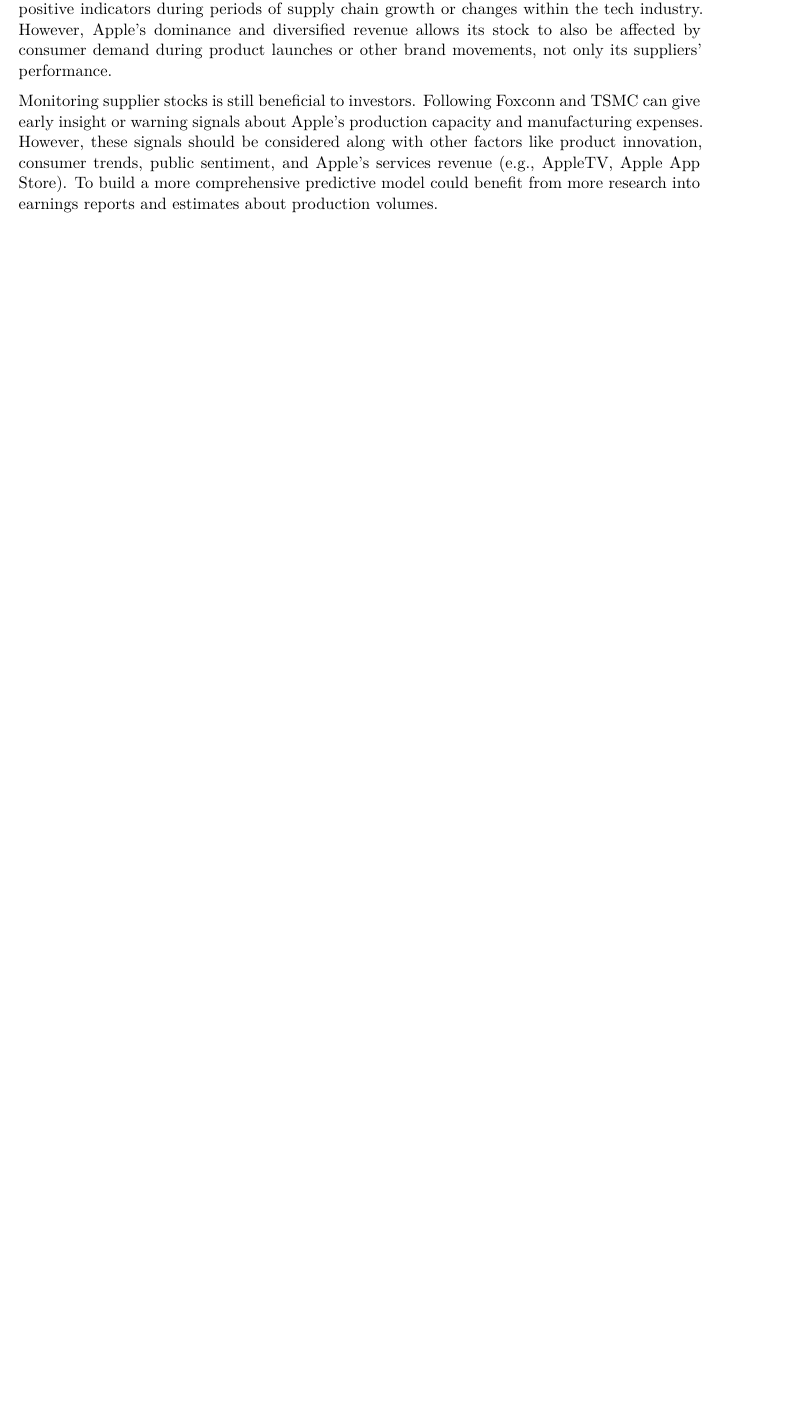
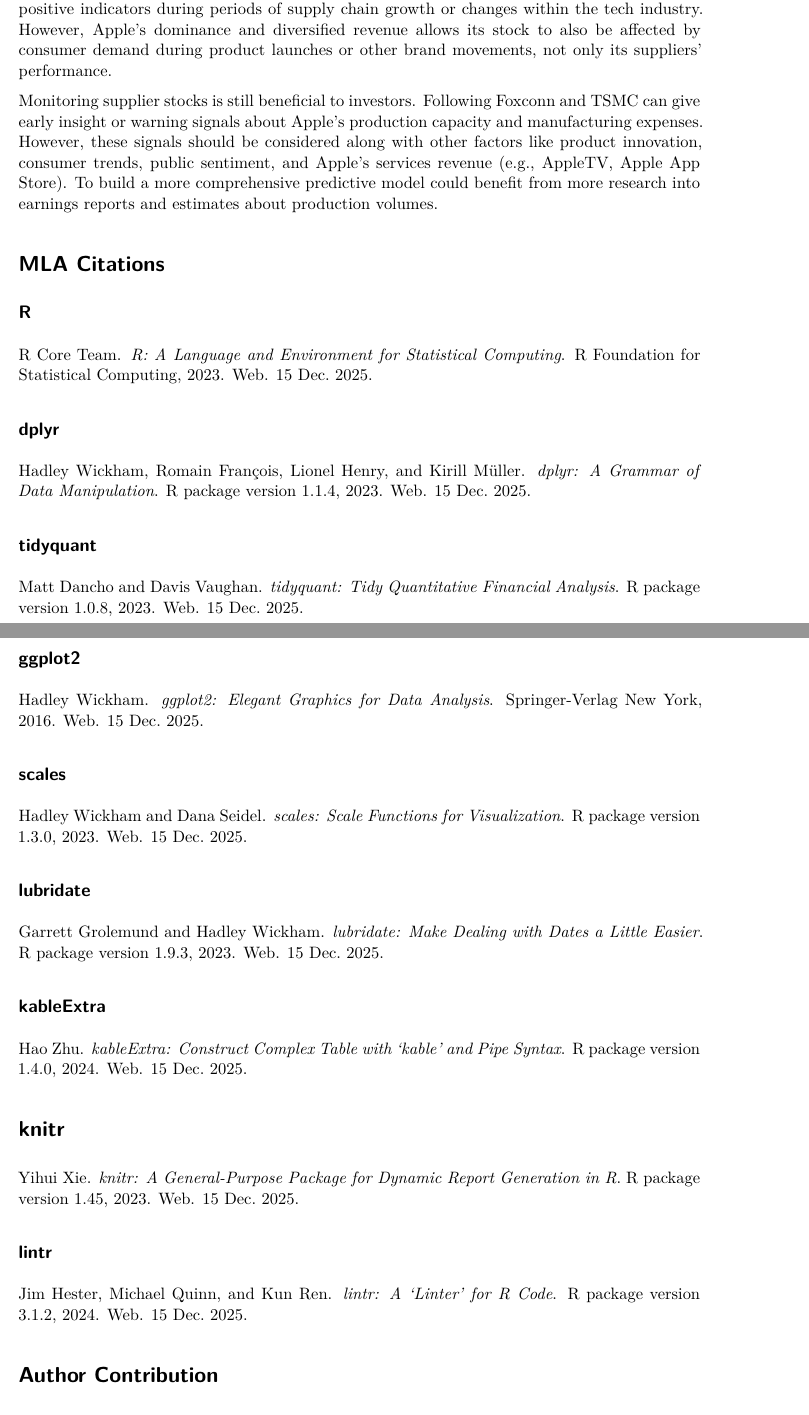
Before and after one commit to Stat184-Fall2025/Sec5_FP_David_Rishi_Jasmine, a Quarto document (Project.qmd): part of page 6 of 12 before the commit and two parts of pages 6 and 7 of 13 after it, the two joined at a grey line, cut so that both start at the same text, the shorter picture padded with empty space. Rendered offline with R 4.5, knitr and Pandoc in place of Quarto, then LaTeX, with nearby package versions; some code elsewhere in the file could not run offline; common packages that the code uses without loading them are loaded.

Commit message:
Citations
Address issue #7 by adding MLA citations for R and all of the packages that we used.

```diff
--- a/Project.qmd
+++ b/Project.qmd
@@ -12,10 +12,10 @@
     margin-top: 1in
     margin-bottom: 1in
 execute:
+  warning: false
+  message: false
   echo: false
   eval: true
-  warning: false
-  message: false
 engine: knitr
 ---
 
@@ -245,6 +245,46 @@
 
 # Conclusion
 
-Our analysis suggests that while Apple's stock performance has correlation with key suppliers, the relationship is complex and influenced by external factors.  Foxconn and TSMC provide positive indicators during periods of supply chain growth or changes within the tech industry.  However, Apple's dominance and diversified revenue allows its stock to also be affected by consumer demand during product launches or other brand movements, not only its suppliers' performance.
+Our analysis suggests that while Apple's stock performance has correlation with key suppliers, the relationship is complex and influenced by external factors. Foxconn and TSMC provide positive indicators during periods of supply chain growth or changes within the tech industry. However, Apple's dominance and diversified revenue allows its stock to also be affected by consumer demand during product launches or other brand movements, not only its suppliers' performance.
 
-Monitoring supplier stocks is still beneficial to investors.  Following Foxconn and TSMC can give early insight or warning signals about Apple's production capacity and manufacturing expenses.  However, these signals should be considered along with other factors like product innovation, consumer trends, public sentiment, and Apple's services revenue (e.g., AppleTV, Apple App Store).  To build a more comprehensive predictive model could benefit from more research into earnings reports and estimates about production volumes.
+Monitoring supplier stocks is still beneficial to investors. Following Foxconn and TSMC can give early insight or warning signals about Apple's production capacity and manufacturing expenses. However, these signals should be considered along with other factors like product innovation, consumer trends, public sentiment, and Apple's services revenue (e.g., AppleTV, Apple App Store). To build a more comprehensive predictive model could benefit from more research into earnings reports and estimates about production volumes.
+
+# MLA Citations
+
+## R
+
+R Core Team. *R: A Language and Environment for Statistical Computing*. R Foundation for Statistical Computing, 2023. Web. 15 Dec. 2025.
+
+## dplyr
+
+Hadley Wickham, Romain François, Lionel Henry, and Kirill Müller. *dplyr: A Grammar of Data Manipulation*. R package version 1.1.4, 2023. Web. 15 Dec. 2025.
+
+## tidyquant
+
+Matt Dancho and Davis Vaughan. *tidyquant: Tidy Quantitative Financial Analysis*. R package version 1.0.8, 2023. Web. 15 Dec. 2025.
+
+## ggplot2
+
+Hadley Wickham. *ggplot2: Elegant Graphics for Data Analysis*. Springer-Verlag New York, 2016. Web. 15 Dec. 2025.
+
+## scales
+
+Hadley Wickham and Dana Seidel. *scales: Scale Functions for Visualization*. R package version 1.3.0, 2023. Web. 15 Dec. 2025.
+
+## lubridate
+
+Garrett Grolemund and Hadley Wickham. *lubridate: Make Dealing with Dates a Little Easier*. R package version 1.9.3, 2023. Web. 15 Dec. 2025.
+
+## kableExtra
+
+Hao Zhu. *kableExtra: Construct Complex Table with 'kable' and Pipe Syntax*. R package version 1.4.0, 2024. Web. 15 Dec. 2025.
+
+# knitr
+
+Yihui Xie. *knitr: A General-Purpose Package for Dynamic Report Generation in R*. R package version 1.45, 2023. Web. 15 Dec. 2025.
+
+## lintr
+
+Jim Hester, Michael Quinn, and Kun Ren. *lintr: A 'Linter' for R Code*. R package version 3.1.2, 2024. Web. 15 Dec. 2025.
+
+# Author Contribution
```
Also changed, not shown: Project.qmd (5 more changed lines).
